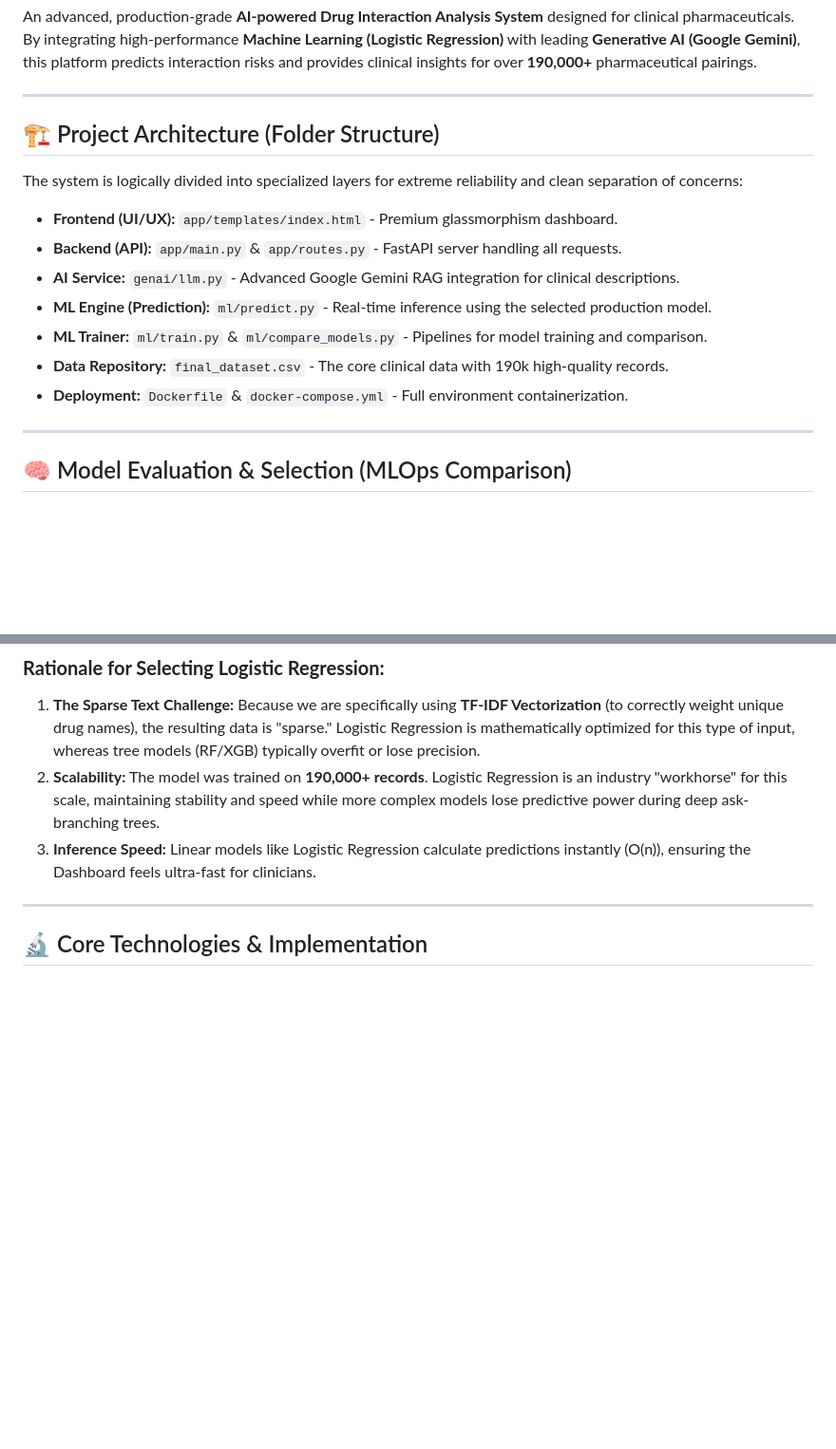
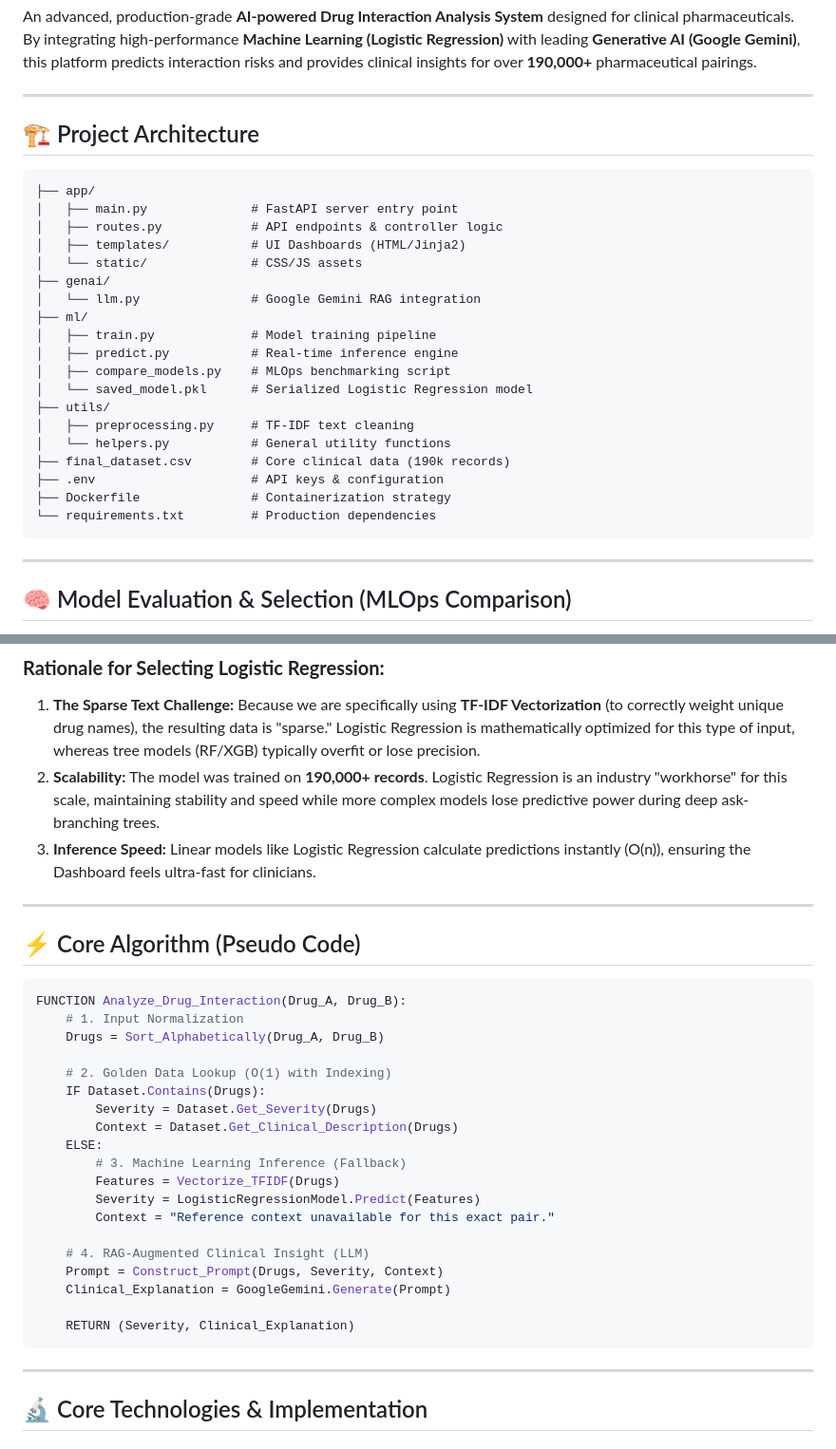
Before and after one commit to Monu034/Drug-Interaction-Intelligence-Platform, a Markdown page: README.md, 2 parts joined by grey strips. Shown at 95% size. Drawn GitHub-style; blank space fills up the shorter version.

Commit message:
Update README with file structure and pseudo code

````diff
--- a/README.md
+++ b/README.md
@@ -5,16 +5,28 @@ An advanced, production-grade **AI-powered Drug Interaction Analysis System** de
 
 ---
 
-## 🏗️ Project Architecture (Folder Structure)
-The system is logically divided into specialized layers for extreme reliability and clean separation of concerns:
-
-- **Frontend (UI/UX):** `app/templates/index.html` - Premium glassmorphism dashboard.
-- **Backend (API):** `app/main.py` & `app/routes.py` - FastAPI server handling all requests.
-- **AI Service:** `genai/llm.py` - Advanced Google Gemini RAG integration for clinical descriptions.
-- **ML Engine (Prediction):** `ml/predict.py` - Real-time inference using the selected production model.
-- **ML Trainer:** `ml/train.py` & `ml/compare_models.py` - Pipelines for model training and comparison.
-- **Data Repository:** `final_dataset.csv` - The core clinical data with 190k high-quality records.
-- **Deployment:** `Dockerfile` & `docker-compose.yml` - Full environment containerization.
+## 🏗️ Project Architecture
+```text
+├── app/
+│   ├── main.py              # FastAPI server entry point
+│   ├── routes.py            # API endpoints & controller logic
+│   ├── templates/           # UI Dashboards (HTML/Jinja2)
+│   └── static/              # CSS/JS assets
+├── genai/
+│   └── llm.py               # Google Gemini RAG integration
+├── ml/
+│   ├── train.py             # Model training pipeline
+│   ├── predict.py           # Real-time inference engine
+│   ├── compare_models.py    # MLOps benchmarking script
+│   └── saved_model.pkl      # Serialized Logistic Regression model
+├── utils/
+│   ├── preprocessing.py     # TF-IDF text cleaning
+│   └── helpers.py           # General utility functions
+├── final_dataset.csv        # Core clinical data (190k records)
+├── .env                     # API keys & configuration
+├── Dockerfile               # Containerization strategy
+└── requirements.txt         # Production dependencies
+```
 
 ---
 
@@ -32,6 +44,32 @@ Following best practices in MLOps, we benchmarked multiple architectures to ensu
 1. **The Sparse Text Challenge:** Because we are specifically using **TF-IDF Vectorization** (to correctly weight unique drug names), the resulting data is "sparse." Logistic Regression is mathematically optimized for this type of input, whereas tree models (RF/XGB) typically overfit or lose precision.
 2. **Scalability:** The model was trained on **190,000+ records**. Logistic Regression is an industry "workhorse" for this scale, maintaining stability and speed while more complex models lose predictive power during deep ask-branching trees.
 3. **Inference Speed:** Linear models like Logistic Regression calculate predictions instantly (O(n)), ensuring the Dashboard feels ultra-fast for clinicians.
+
+---
+
+## ⚡ Core Algorithm (Pseudo Code)
+
+```python
+FUNCTION Analyze_Drug_Interaction(Drug_A, Drug_B):
+    # 1. Input Normalization
+    Drugs = Sort_Alphabetically(Drug_A, Drug_B)
+
+    # 2. Golden Data Lookup (O(1) with Indexing)
+    IF Dataset.Contains(Drugs):
+        Severity = Dataset.Get_Severity(Drugs)
+        Context = Dataset.Get_Clinical_Description(Drugs)
+    ELSE:
+        # 3. Machine Learning Inference (Fallback)
+        Features = Vectorize_TFIDF(Drugs)
+        Severity = LogisticRegressionModel.Predict(Features)
+        Context = "Reference context unavailable for this exact pair."
+
+    # 4. RAG-Augmented Clinical Insight (LLM)
+    Prompt = Construct_Prompt(Drugs, Severity, Context)
+    Clinical_Explanation = GoogleGemini.Generate(Prompt)
+
+    RETURN (Severity, Clinical_Explanation)
+```
 
 ---
 
````
